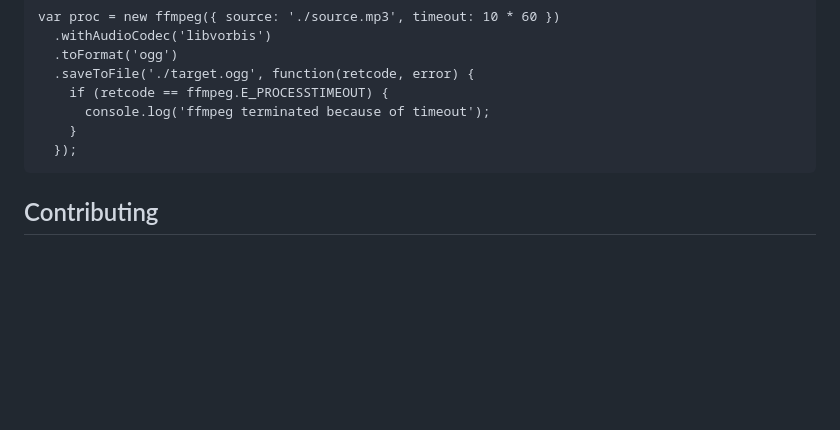
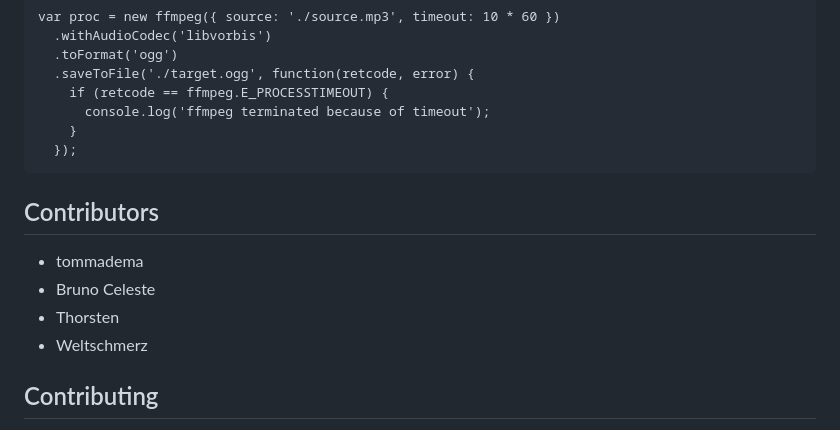
Before and after one commit to JordanePittman/editor, a Markdown page: README.md, the part around the change. GitHub-like rendering; blank space fills up the shorter version.

Commit message:
added contributors (report any missing ones)

```diff
--- a/README.md
+++ b/README.md
@@ -225,6 +225,12 @@ If you want to know for sure that the ffmpeg child process will not run for long
         }
       });
 
+## Contributors
+* tommadema
+* Bruno Celeste
+* Thorsten
+* Weltschmerz
+
 ## Contributing
 Contributions in any form are highly encouraged and welcome! Be it new or improved presets, optimized streaming code or just some cleanup. So start forking!
 
```
